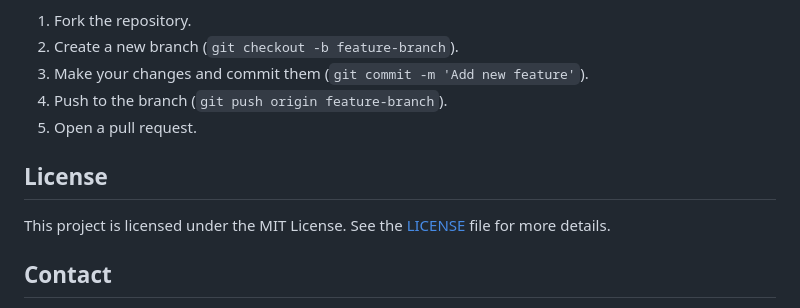
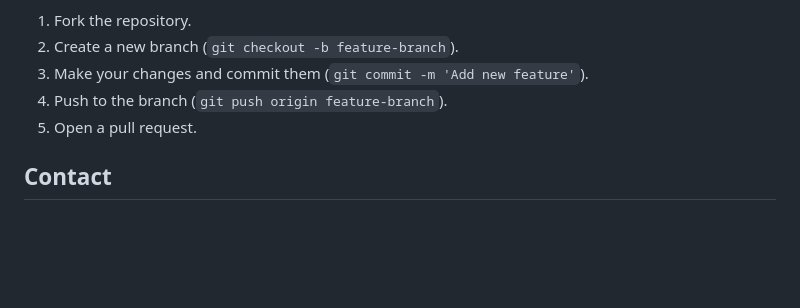
Before and after one commit to KrishBhimani/YouTube-Comments-Analyzer, a Markdown page: README.md, the part around the change. Drawn GitHub-style; blank space fills up the shorter version.

```diff
--- a/README.md
+++ b/README.md
@@ -78,10 +78,6 @@ If you'd like to contribute to this project, follow these steps:
 4. Push to the branch (`git push origin feature-branch`).
 5. Open a pull request.
 
-## License
-
-This project is licensed under the MIT License. See the [LICENSE](LICENSE) file for more details.
-
 ## Contact
 
 For any questions or suggestions, feel free to open an issue or reach out to me at [erkrishbhimani@gmail.com](mailto:erkrishbhimani@gmail.com).
```
